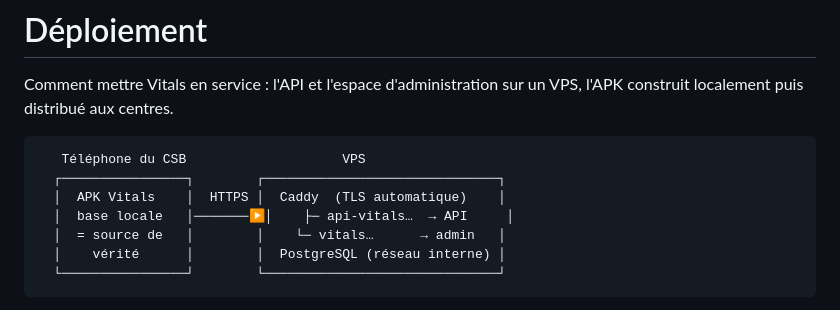
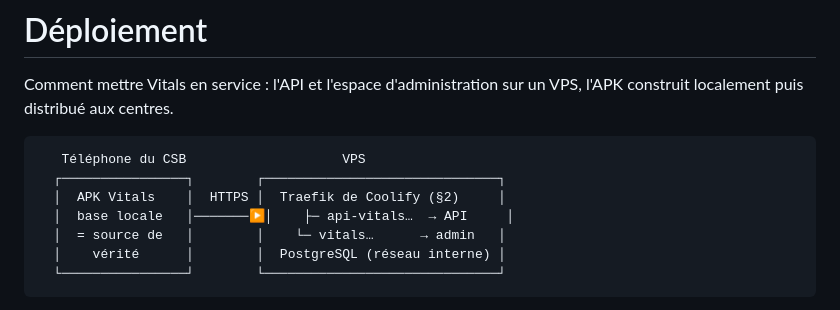
Before and after one commit to i-Fandresena/vitals, a Markdown page: docs/04-deploiement.md, the part around the change. GitHub-like rendering.

Commit message:
docs: le schema de deploiement citait encore Caddy
Le §2 explique depuis le debut que Traefik, deja en place pour Coolify, detient
les ports 80 et 443 et qu'aucun autre proxy ne doit les prendre. Le schema
d'ouverture disait le contraire.

Co-Authored-By: Claude Opus 5 <noreply@anthropic.com>

````diff
--- a/docs/04-deploiement.md
+++ b/docs/04-deploiement.md
@@ -6,7 +6,7 @@ VPS, l'APK construit localement puis distribué aux centres.
 ```
    Téléphone du CSB                    VPS
   ┌────────────────┐        ┌──────────────────────────────┐
-  │  APK Vitals    │  HTTPS │  Caddy  (TLS automatique)    │
+  │  APK Vitals    │  HTTPS │  Traefik de Coolify (§2)     │
   │  base locale   │───────▶│    ├─ api-vitals…  → API     │
   │  = source de   │        │    └─ vitals…      → admin   │
   │    vérité      │        │  PostgreSQL (réseau interne) │
````
